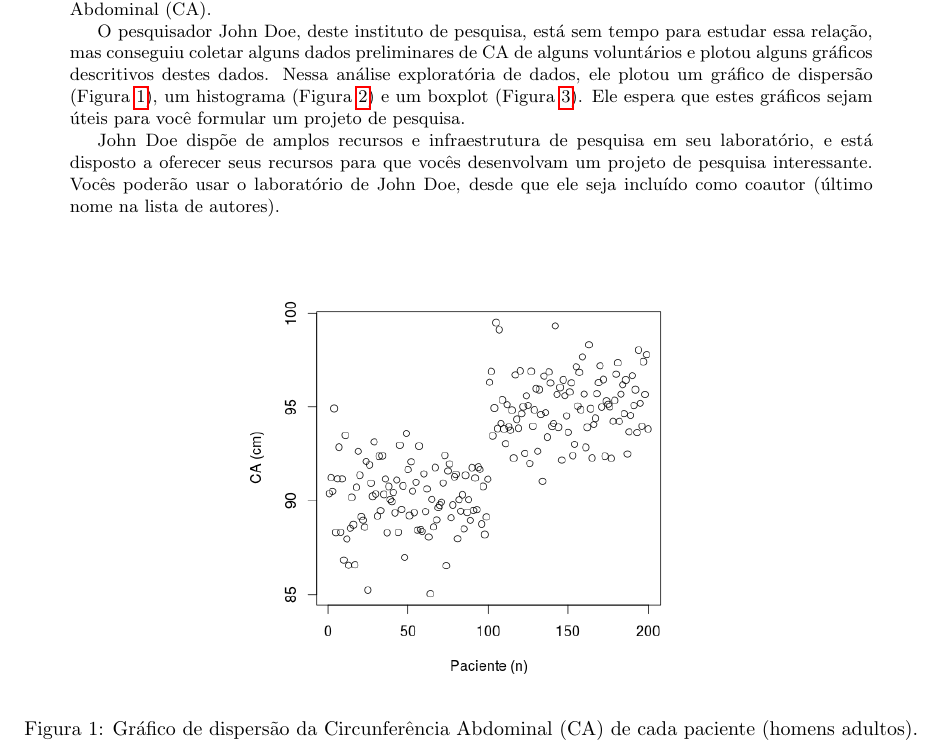
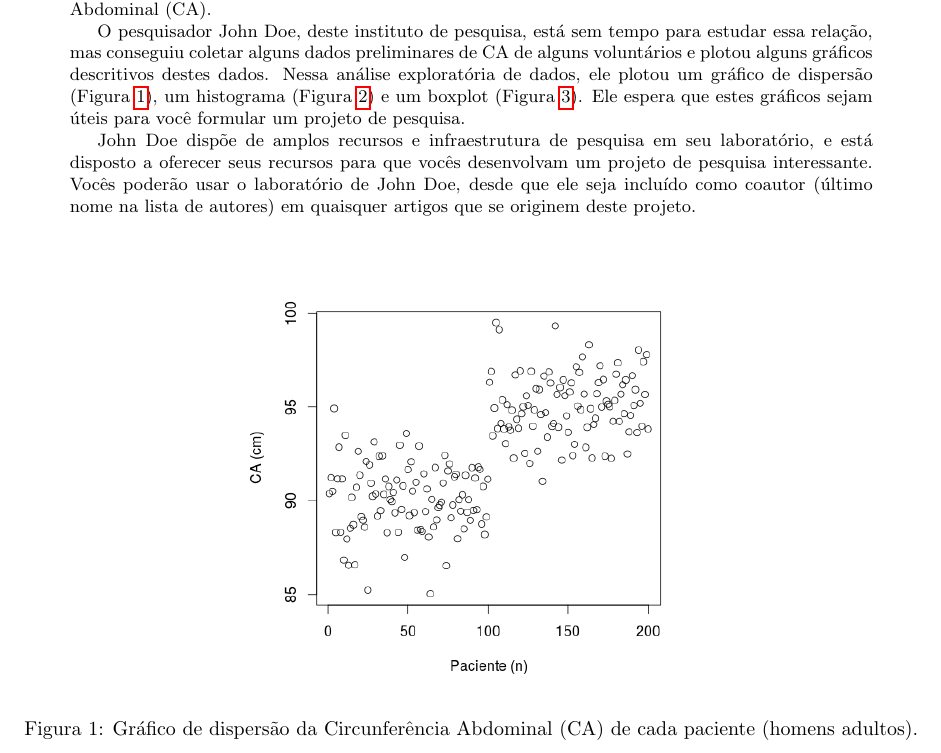
Before and after one commit to philsf/Metodologia_Cientifica, a LaTeX document (Trabalhos/MC-Avaliacao_parcial.tex): part of page 2 of 4, cut so that both start at the same text. Compiled offline with pdfLaTeX.

Commit message:
* Trabalhos/MC-Avaliacao_parcial.tex: Pequenas alterações na exigência   de John Doe.

```diff
--- a/Trabalhos/MC-Avaliacao_parcial.tex
+++ b/Trabalhos/MC-Avaliacao_parcial.tex
@@ -144,7 +144,8 @@ John Doe dispõe de amplos recursos e infraestrutura de pesquisa em
 seu laboratório, e está disposto a oferecer seus recursos para que
 vocês desenvolvam um projeto de pesquisa interessante. Vocês poderão
 usar o laboratório de John Doe, desde que ele seja incluído como
-coautor (último nome na lista de autores).
+coautor (último nome na lista de autores) em quaisquer artigos que se
+originem deste projeto.
 
 \begin{figure}[h]
   \centering
```
